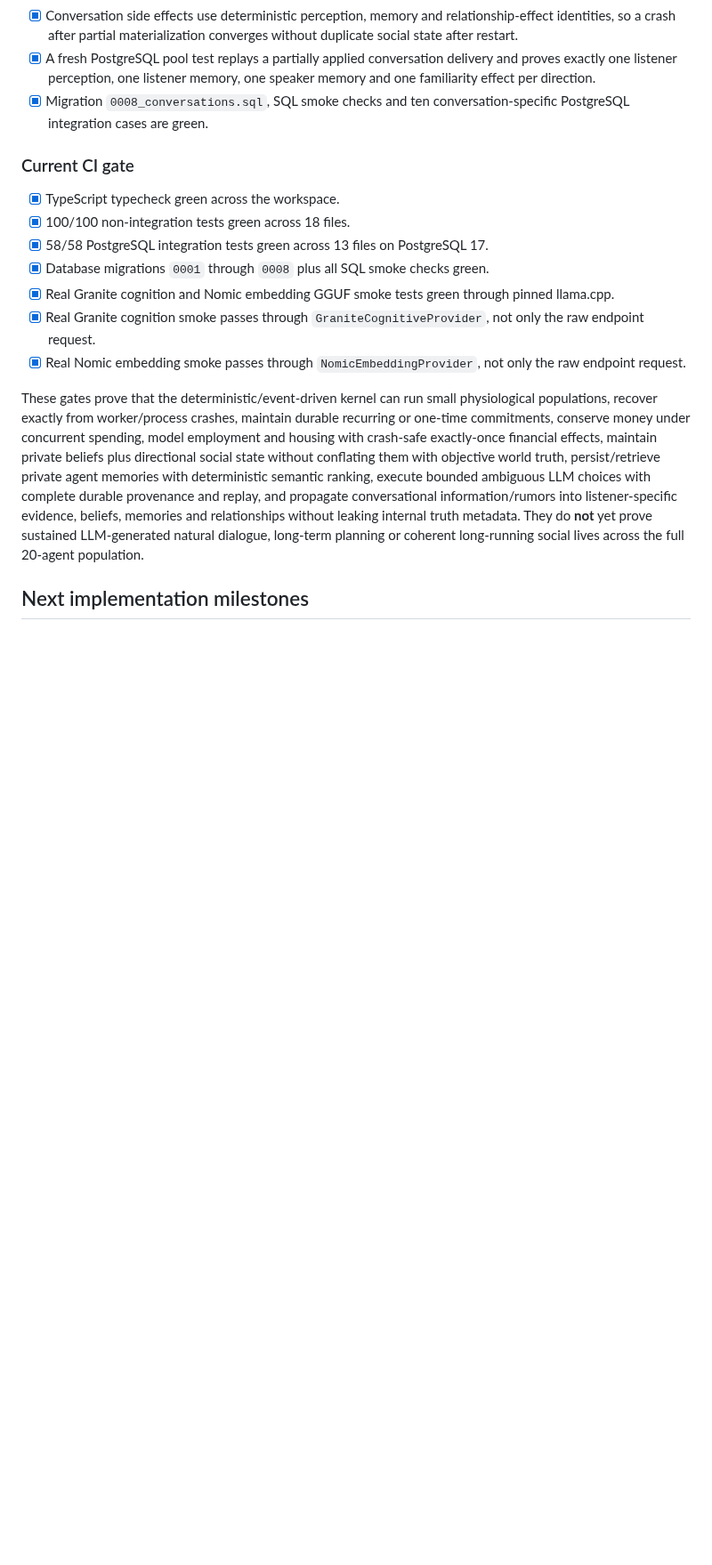
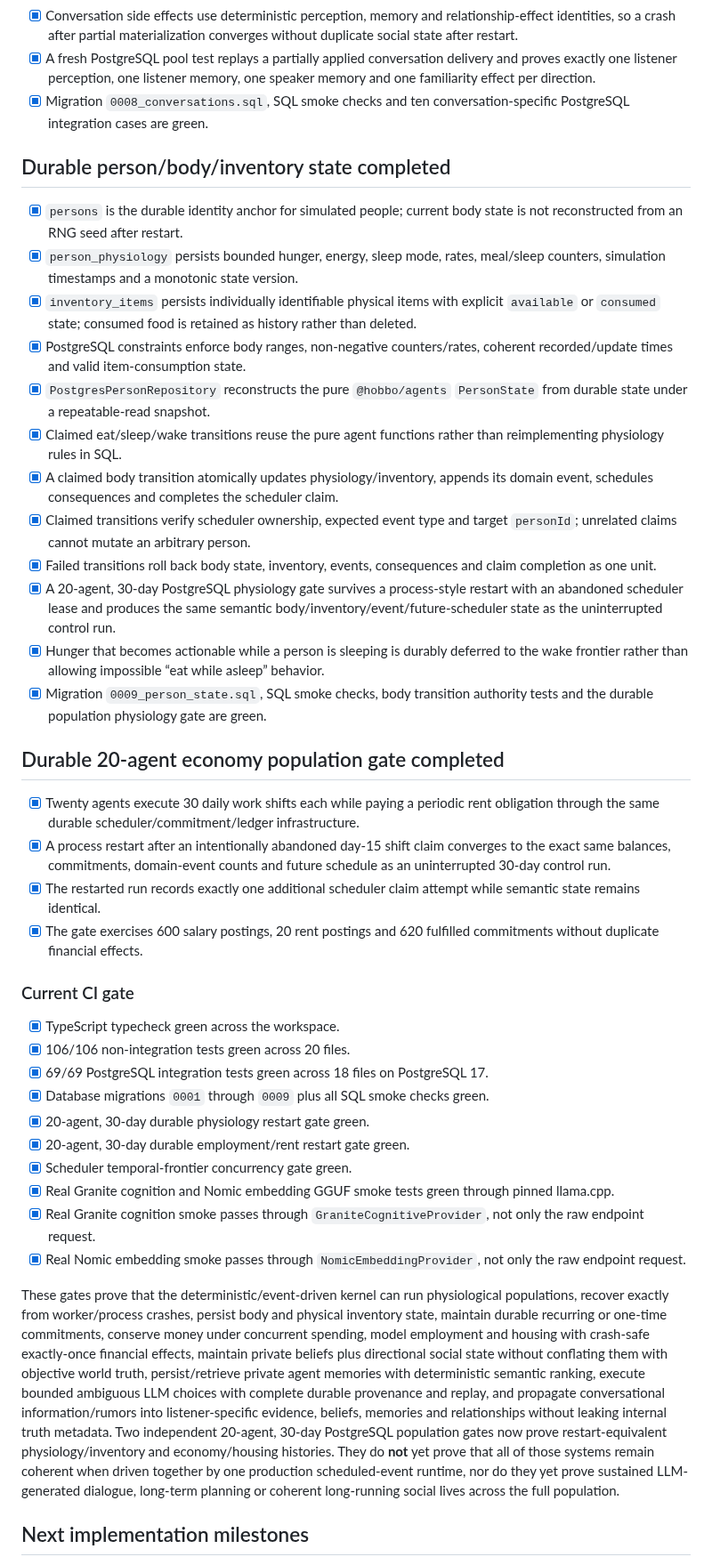
Before and after one commit to chmodmasx/Hobbo, a Markdown page: docs/IMPLEMENTATION_STATUS.md, the part around one of its changes. Shown at 89% size. GitHub-like rendering; blank space fills up the shorter version.

Commit message:
docs: close durable person state gate

```diff
--- a/docs/IMPLEMENTATION_STATUS.md
+++ b/docs/IMPLEMENTATION_STATUS.md
@@ -234,17 +236,42 @@
 - [x] A fresh PostgreSQL pool test replays a partially applied conversation delivery and proves exactly one listener perception, one listener memory, one speaker memory and one familiarity effect per direction.
 - [x] Migration `0008_conversations.sql`, SQL smoke checks and ten conversation-specific PostgreSQL integration cases are green.
 
+## Durable person/body/inventory state completed
+
+- [x] `persons` is the durable identity anchor for simulated people; current body state is not reconstructed from an RNG seed after restart.
+- [x] `person_physiology` persists bounded hunger, energy, sleep mode, rates, meal/sleep counters, simulation timestamps and a monotonic state version.
+- [x] `inventory_items` persists individually identifiable physical items with explicit `available` or `consumed` state; consumed food is retained as history rather than deleted.
+- [x] PostgreSQL constraints enforce body ranges, non-negative counters/rates, coherent recorded/update times and valid item-consumption state.
+- [x] `PostgresPersonRepository` reconstructs the pure `@hobbo/agents` `PersonState` from durable state under a repeatable-read snapshot.
+- [x] Claimed eat/sleep/wake transitions reuse the pure agent functions rather than reimplementing physiology rules in SQL.
+- [x] A claimed body transition atomically updates physiology/inventory, appends its domain event, schedules consequences and completes the scheduler claim.
+- [x] Claimed transitions verify scheduler ownership, expected event type and target `personId`; unrelated claims cannot mutate an arbitrary person.
+- [x] Failed transitions roll back body state, inventory, events, consequences and claim completion as one unit.
+- [x] A 20-agent, 30-day PostgreSQL physiology gate survives a process-style restart with an abandoned scheduler lease and produces the same semantic body/inventory/event/future-scheduler state as the uninterrupted control run.
+- [x] Hunger that becomes actionable while a person is sleeping is durably deferred to the wake frontier rather than allowing impossible “eat while asleep” behavior.
+- [x] Migration `0009_person_state.sql`, SQL smoke checks, body transition authority tests and the durable population physiology gate are green.
+
+## Durable 20-agent economy population gate completed
+
+- [x] Twenty agents execute 30 daily work shifts each while paying a periodic rent obligation through the same durable scheduler/commitment/ledger infrastructure.
+- [x] A process restart after an intentionally abandoned day-15 shift claim converges to the exact same balances, commitments, domain-event counts and future schedule as an uninterrupted 30-day control run.
+- [x] The restarted run records exactly one additional scheduler claim attempt while semantic state remains identical.
+- [x] The gate exercises 600 salary postings, 20 rent postings and 620 fulfilled commitments without duplicate financial effects.
+
 ### Current CI gate
 
 - [x] TypeScript typecheck green across the workspace.
-- [x] 100/100 non-integration tests green across 18 files.
-- [x] 58/58 PostgreSQL integration tests green across 13 files on PostgreSQL 17.
-- [x] Database migrations `0001` through `0008` plus all SQL smoke checks green.
+- [x] 106/106 non-integration tests green across 20 files.
+- [x] 69/69 PostgreSQL integration tests green across 18 files on PostgreSQL 17.
+- [x] Database migrations `0001` through `0009` plus all SQL smoke checks green.
+- [x] 20-agent, 30-day durable physiology restart gate green.
+- [x] 20-agent, 30-day durable employment/rent restart gate green.
+- [x] Scheduler temporal-frontier concurrency gate green.
 - [x] Real Granite cognition and Nomic embedding GGUF smoke tests green through pinned llama.cpp.
 - [x] Real Granite cognition smoke passes through `GraniteCognitiveProvider`, not only the raw endpoint request.
 - [x] Real Nomic embedding smoke passes through `NomicEmbeddingProvider`, not only the raw endpoint request.
 
-These gates prove that the deterministic/event-driven kernel can run small physiological populations, recover exactly from worker/process crashes, maintain durable recurring or one-time commitments, conserve money under concurrent spending, model employment and housing with crash-safe exactly-once financial effects, maintain private beliefs plus directional social state without conflating them with objective world truth, persist/retrieve private agent memories with deterministic semantic ranking, execute bounded ambiguous LLM choices with complete durable provenance and replay, and propagate conversational information/rumors into listener-specific evidence, beliefs, memories and relationships without leaking internal truth metadata. They do **not** yet prove sustained LLM-generated natural dialogue, long-term planning or coherent long-running social lives across the full 20-agent population.
+These gates prove that the deterministic/event-driven kernel can run physiological populations, recover exactly from worker/process crashes, persist body and physical inventory state, maintain durable recurring or one-time commitments, conserve money under concurrent spending, model employment and housing with crash-safe exactly-once financial effects, maintain private beliefs plus directional social state without conflating them with objective world truth, persist/retrieve private agent memories with deterministic semantic ranking, execute bounded ambiguous LLM choices with complete durable provenance and replay, and propagate conversational information/rumors into listener-specific evidence, beliefs, memories and relationships without leaking internal truth metadata. Two independent 20-agent, 30-day PostgreSQL population gates now prove restart-equivalent physiology/inventory and economy/housing histories. They do **not** yet prove that all of those systems remain coherent when driven together by one production scheduled-event runtime, nor do they yet prove sustained LLM-generated dialogue, long-term planning or coherent long-running social lives across the full population.
 
 ## Next implementation milestones
 
```
Also changed, not shown: other parts of docs/IMPLEMENTATION_STATUS.md (+5 -0 lines).
